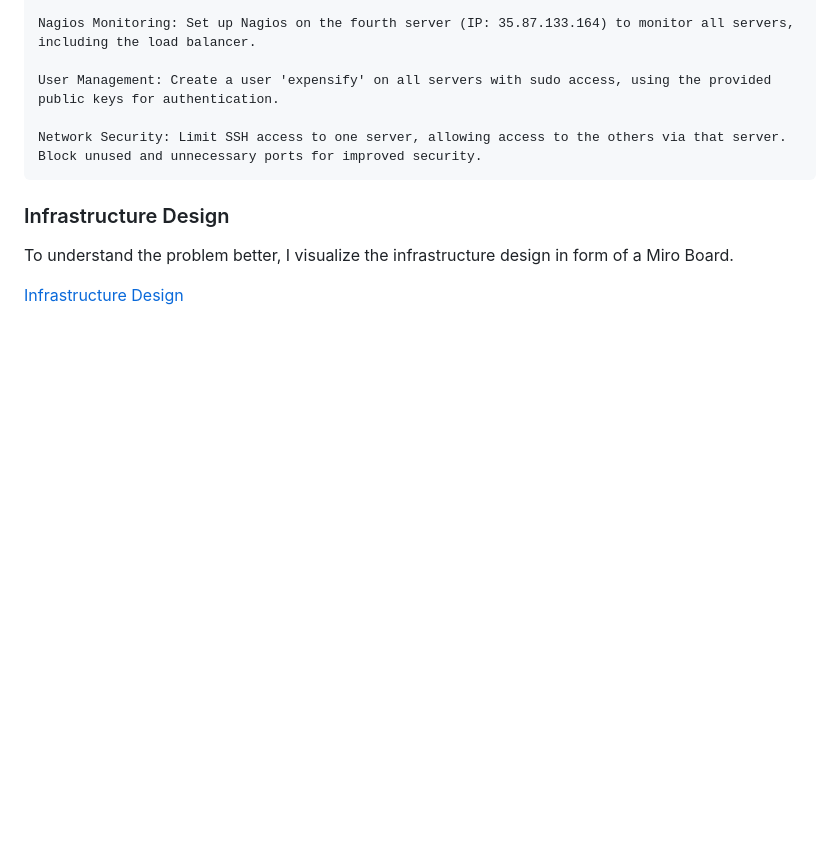
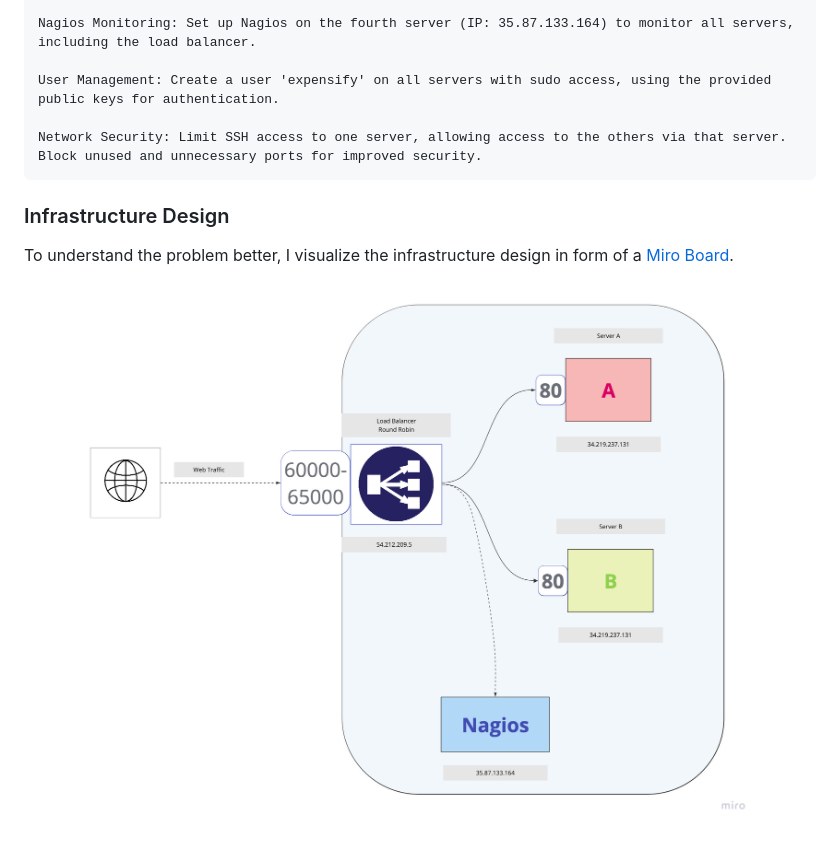
Before and after one commit to louiseschmidtgen/load-balancer, a Markdown page: README.md, the part around the change. GitHub-like rendering; pictures changed too: img/Infrastructure-Design.jpg (added); blank space fills up the shorter version.

```diff
--- a/README.md
+++ b/README.md
@@ -15,6 +15,5 @@ In this challenge, you have four Ubuntu 20.04 servers with IP addresses 34.219.2
     Network Security: Limit SSH access to one server, allowing access to the others via that server. Block unused and unnecessary ports for improved security.
 
 ### Infrastructure Design
-To understand the problem better, I visualize the infrastructure design in form of a Miro Board.
-
-[Infrastructure Design](https://miro.com/app/live-embed/uXjVM1iywAk=/?moveToViewport=-806,-1160,2508,2439&embedId=883790859261)
+To understand the problem better, I visualize the infrastructure design in form of a [Miro Board](https://miro.com/app/live-embed/uXjVM1iywAk=/?moveToViewport=-806,-1160,2508,2439&embedId=883790859261).
+![Image](/img/Infrastructure-Design.jpg)
```
